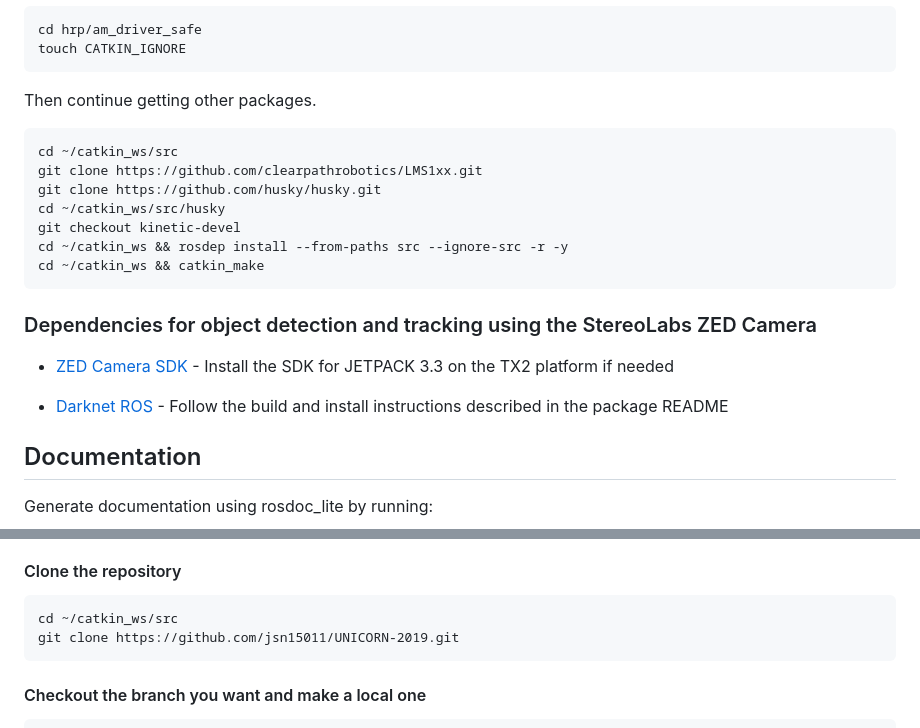
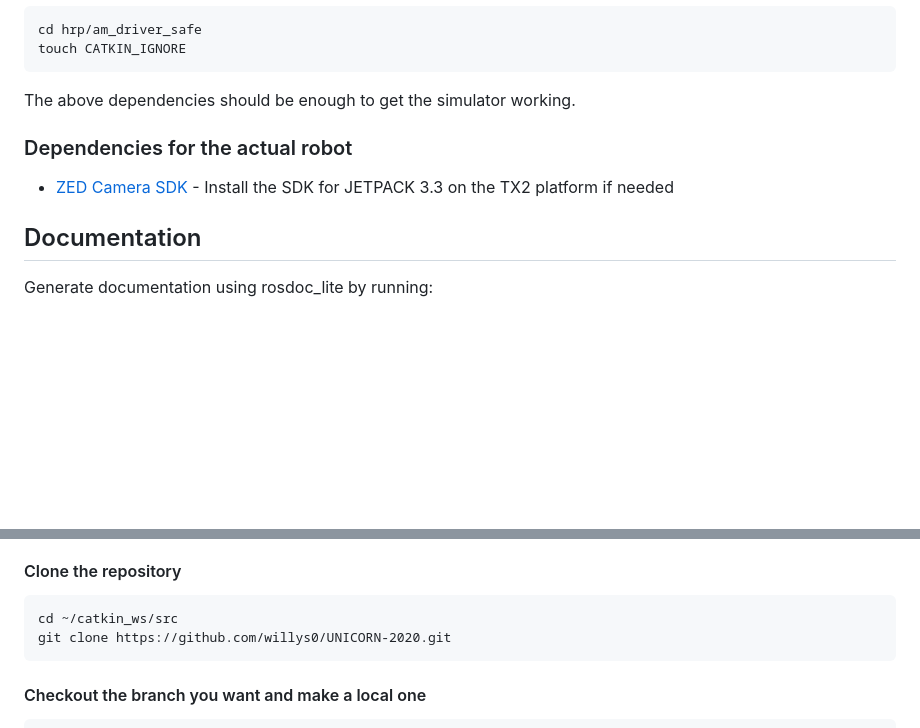
Before and after one commit to willys0/UNICORN-2020, a Markdown page: README.md, 2 parts joined by grey strips. Drawn GitHub-style; blank space fills up the shorter version.

````diff
--- a/README.md
+++ b/README.md
@@ -37,21 +62,10 @@ cd hrp/am_driver_safe
 touch CATKIN_IGNORE
 ```
 
-Then continue getting other packages.
-```
-cd ~/catkin_ws/src
-git clone https://github.com/clearpathrobotics/LMS1xx.git
-git clone https://github.com/husky/husky.git
-cd ~/catkin_ws/src/husky
-git checkout kinetic-devel
-cd ~/catkin_ws && rosdep install --from-paths src --ignore-src -r -y
-cd ~/catkin_ws && catkin_make
-```
+The above dependencies should be enough to get the simulator working.
 
-### Dependencies for object detection and tracking using the StereoLabs ZED Camera
+### Dependencies for the actual robot
 * [ZED Camera SDK](https://www.stereolabs.com/developers/release/) - Install the SDK for JETPACK 3.3 on the TX2 platform if needed
-
-* [Darknet ROS](https://github.com/leggedrobotics/darknet_ros) - Follow the build and install instructions described in the package README
 
 ## Documentation
 
@@ -84,7 +98,7 @@ To access the git manual.
 
 ```
 cd ~/catkin_ws/src
-git clone https://github.com/jsn15011/UNICORN-2019.git
+git clone https://github.com/willys0/UNICORN-2020.git
 ```
 
 #### Checkout the branch you want and make a local one
````
Also changed, not shown: other parts of README.md (+37 -12 lines), docs/unicorn.jpg (added), docs/unicorn_sim.jpg (added).
